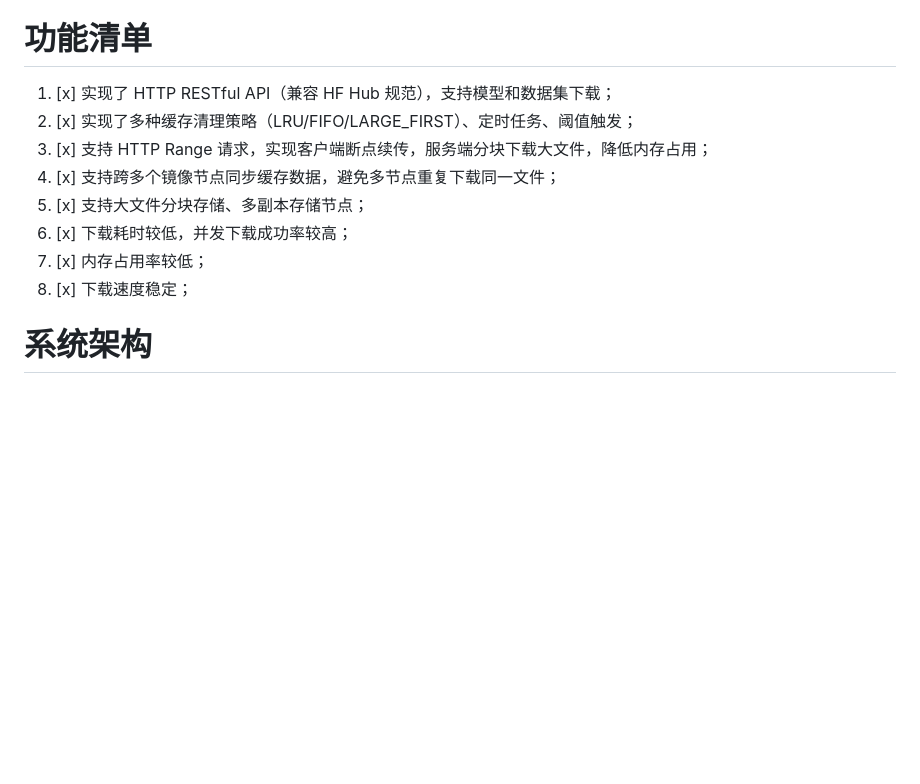
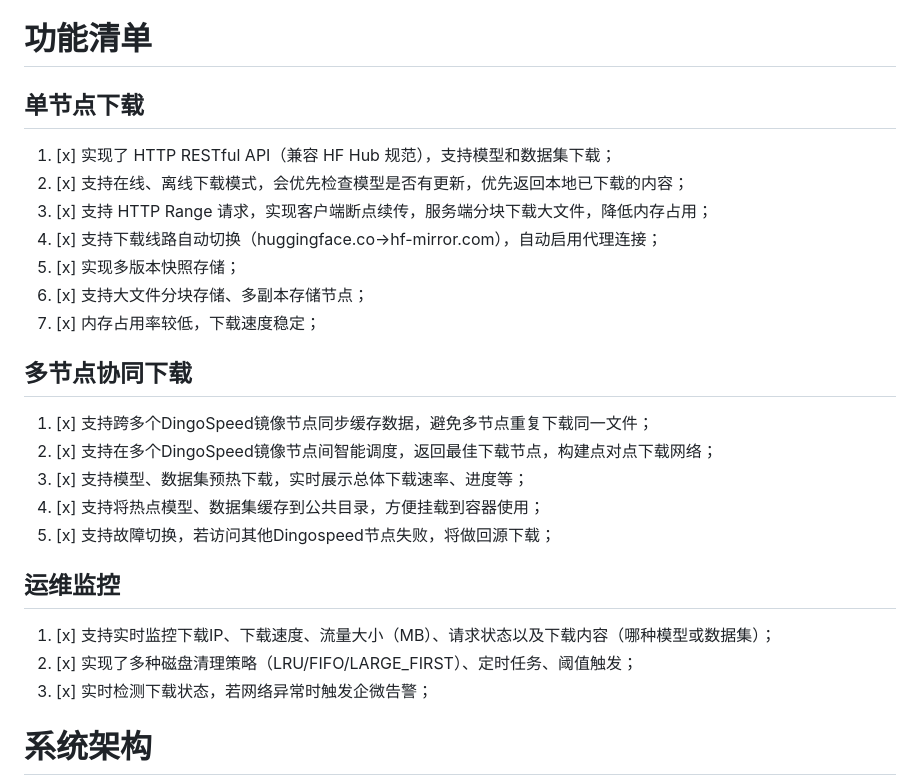
Before and after one commit to zhaoxianhua/dingospeed, a Markdown page: README-zh_CN.md, the part around the change printed below. Drawn GitHub-style; blank space fills up the shorter version.

```diff
--- a/README-zh_CN.md
+++ b/README-zh_CN.md
@@ -11,13 +11,23 @@ DingoSpeed具备以下主要产品特性：
 * 本地化管理：实现镜像服务本地编译、部署、监控及使用的全流程覆盖，带来灵活可控的卓越体验，避免了对外部网络和公共镜像仓库的依赖，显著提升了系统的响应速度和数据安全性。
 
 # 功能清单
+## 单节点下载
 1. [x] 实现了 HTTP RESTful API（兼容 HF Hub 规范），支持模型和数据集下载；
-2. [x] 实现了多种缓存清理策略（LRU/FIFO/LARGE_FIRST）、定时任务、阈值触发；
+2. [x] 支持在线、离线下载模式，会优先检查模型是否有更新，优先返回本地已下载的内容；
 3. [x] 支持 HTTP Range 请求，实现客户端断点续传，服务端分块下载大文件，降低内存占用；
-4. [x] 支持跨多个镜像节点同步缓存数据，避免多节点重复下载同一文件；
-5. [x] 支持大文件分块存储、多副本存储节点；
-6. [x] 下载耗时较低，并发下载成功率较高；
-7. [x] 内存占用率较低；
-8. [x] 下载速度稳定；
+4. [x] 支持下载线路自动切换（huggingface.co->hf-mirror.com），自动启用代理连接；
+5. [x] 实现多版本快照存储；
+6. [x] 支持大文件分块存储、多副本存储节点；
+7. [x] 内存占用率较低，下载速度稳定；
+## 多节点协同下载
+1. [x] 支持跨多个DingoSpeed镜像节点同步缓存数据，避免多节点重复下载同一文件；
+2. [x] 支持在多个DingoSpeed镜像节点间智能调度，返回最佳下载节点，构建点对点下载网络；
+3. [x] 支持模型、数据集预热下载，实时展示总体下载速率、进度等；
+4. [x] 支持将热点模型、数据集缓存到公共目录，方便挂载到容器使用；
+5. [x] 支持故障切换，若访问其他Dingospeed节点失败，将做回源下载；
+## 运维监控
+1. [x] 支持实时监控下载IP、下载速度、流量大小（MB）、请求状态以及下载内容（哪种模型或数据集）；
+2. [x] 实现了多种磁盘清理策略（LRU/FIFO/LARGE_FIRST）、定时任务、阈值触发；
+3. [x] 实时检测下载状态，若网络异常时触发企微告警；
 
 # 系统架构
```
Also changed, not shown: other parts of README-zh_CN.md (+16 -1 lines), README.md (+35 -9 lines), png/Multi-node architecture.png (added), png/author.jpg (added), png/monitor1.png (added), png/monitor2.png (added), png/monitor3.png (added), 3 other files.
